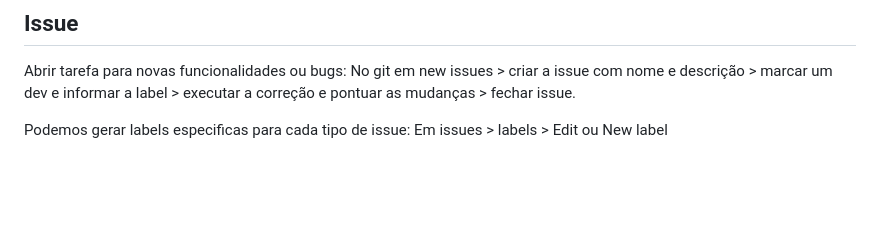
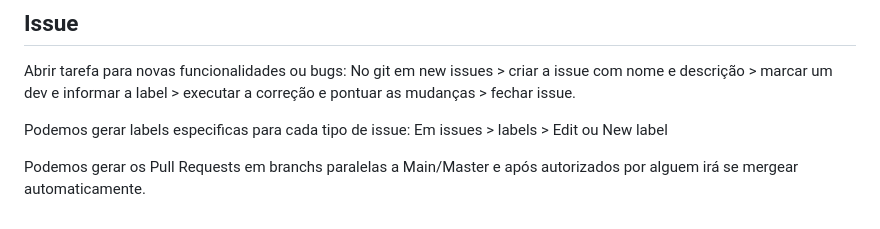
Before and after one commit to repicco/curso_github, a Markdown page: README.md, the part around the change. Drawn GitHub-style; blank space fills up the shorter version.

Commit message:
chore: update readme

```diff
--- a/README.md
+++ b/README.md
@@ -127,3 +127,5 @@ No git em new issues > criar a issue com nome e descrição > marcar um dev e in
 
 Podemos gerar labels especificas para cada tipo de issue:
 Em issues > labels > Edit ou New label
+
+Podemos gerar os Pull Requests em branchs paralelas a Main/Master e após autorizados por alguem irá se mergear automaticamente.
```
